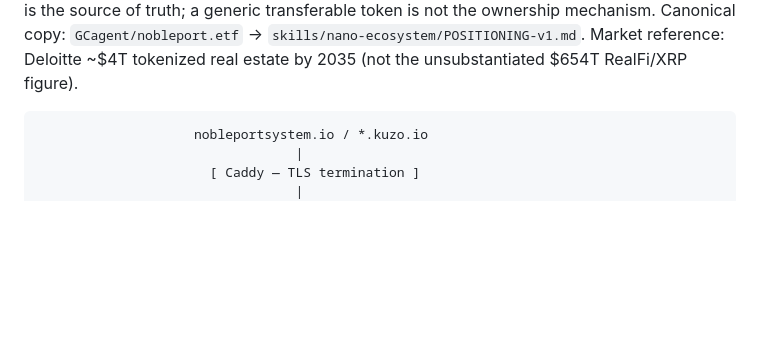
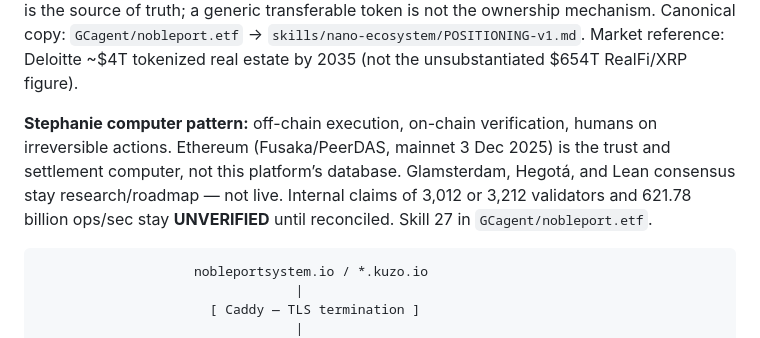
Before and after one commit to GCagent/nobleport-ecosystem, a Markdown page: nobleport-systems/README.md, the part around the change. Drawn GitHub-style; blank space fills up the shorter version.

Commit message:
Record the Stephanie computer pattern in systems readiness.
Ethereum settles proofs. It is not the NoblePort database. Validator-count claims stay unverified.

````diff
--- a/nobleport-systems/README.md
+++ b/nobleport-systems/README.md
@@ -17,6 +17,13 @@ truth; a generic transferable token is not the ownership mechanism.
 Canonical copy: `GCagent/nobleport.etf` → `skills/nano-ecosystem/POSITIONING-v1.md`.
 Market reference: Deloitte ~$4T tokenized real estate by 2035 (not the
 unsubstantiated $654T RealFi/XRP figure).
+
+**Stephanie computer pattern:** off-chain execution, on-chain verification,
+humans on irreversible actions. Ethereum (Fusaka/PeerDAS, mainnet 3 Dec 2025)
+is the trust and settlement computer, not this platform’s database.
+Glamsterdam, Hegotá, and Lean consensus stay research/roadmap — not live.
+Internal claims of 3,012 or 3,212 validators and 621.78 billion ops/sec stay
+**UNVERIFIED** until reconciled. Skill 27 in `GCagent/nobleport.etf`.
 
 
 ```
````
Also changed, not shown: nobleport-systems/docs/POSITIONING-v1.md (+33 -0 lines).
